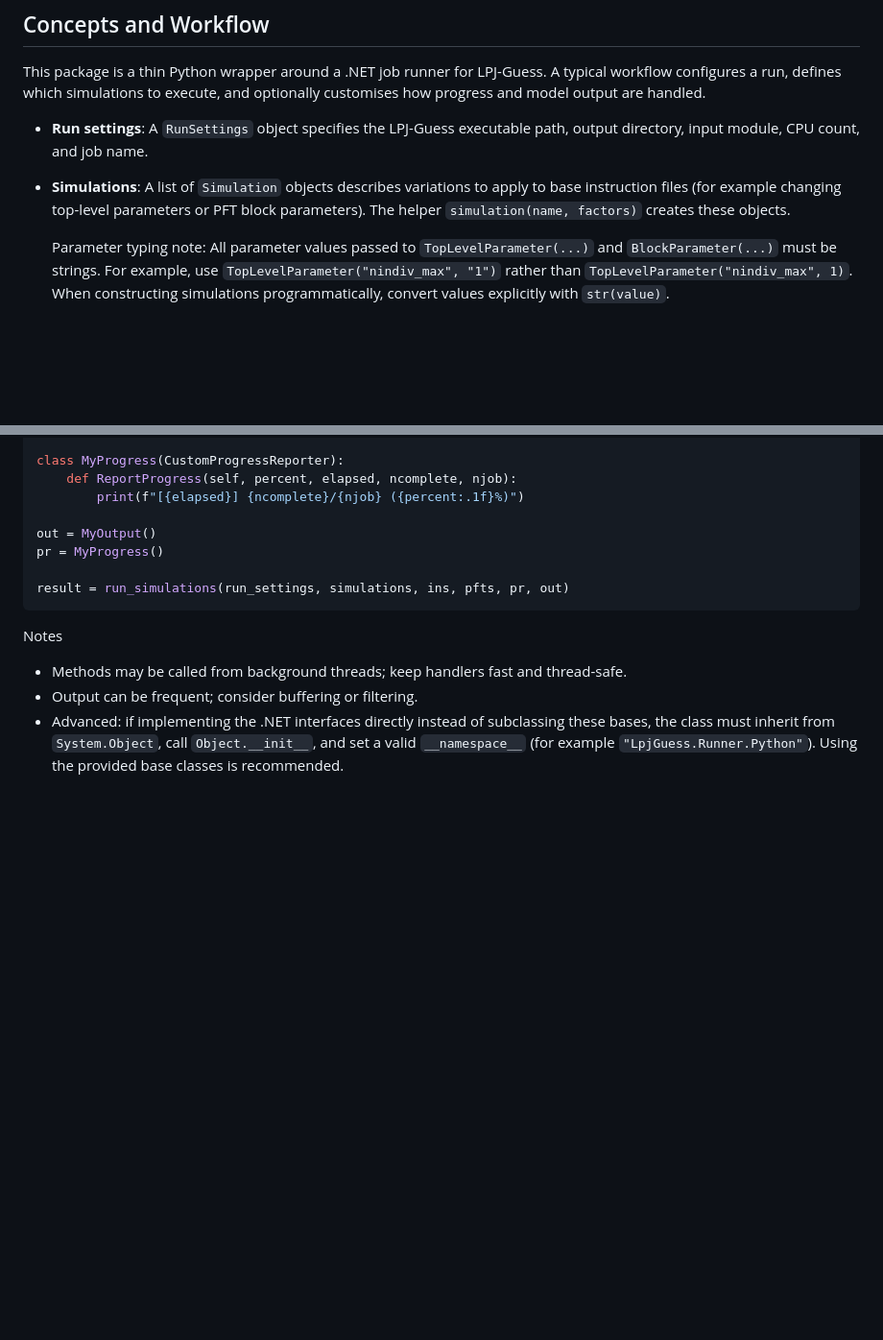
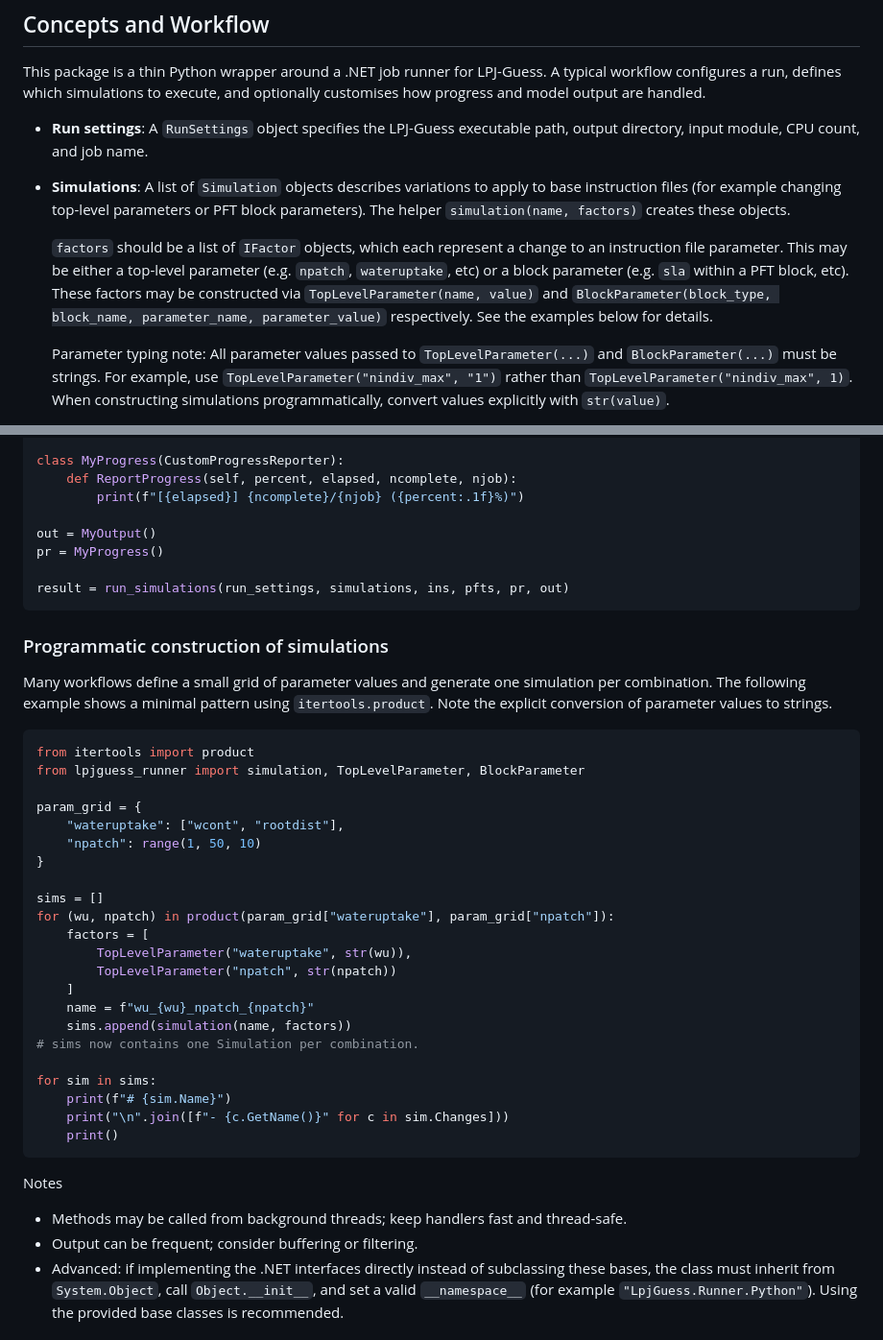
Before and after one commit to hie-dave/lpjg-gui, a Markdown page: python/README.md, 2 parts joined by grey strips. Shown at 96% size. GitHub-like rendering; blank space fills up the shorter version.

Commit message:
Added explicit example of programmatic simulation generation

````diff
--- a/python/README.md
+++ b/python/README.md
@@ -47,6 +47,14 @@ optionally customises how progress and model output are handled.
   to base instruction files (for example changing top-level parameters or PFT
   block parameters). The helper `simulation(name, factors)` creates these
   objects.
+
+  `factors` should be a list of `IFactor` objects, which each represent a
+  change to an instruction file parameter. This may be either a top-level
+  parameter (e.g. `npatch`, `wateruptake`, etc) or a block parameter (e.g.
+  `sla` within a PFT block, etc). These factors may be constructed via
+  `TopLevelParameter(name, value)` and
+  `BlockParameter(block_type, block_name, parameter_name, parameter_value)`
+  respectively. See the examples below for details.
 
   Parameter typing note: All parameter values passed to
   `TopLevelParameter(...)` and `BlockParameter(...)` must be strings. For
@@ -169,6 +177,38 @@ pr = MyProgress()
 result = run_simulations(run_settings, simulations, ins, pfts, pr, out)
 ```
 
+### Programmatic construction of simulations
+
+Many workflows define a small grid of parameter values and generate one
+simulation per combination. The following example shows a minimal pattern using
+`itertools.product`. Note the explicit conversion of parameter values to
+strings.
+
+```python
+from itertools import product
+from lpjguess_runner import simulation, TopLevelParameter, BlockParameter
+
+param_grid = {
+    "wateruptake": ["wcont", "rootdist"],
+    "npatch": range(1, 50, 10)
+}
+
+sims = []
+for (wu, npatch) in product(param_grid["wateruptake"], param_grid["npatch"]):
+    factors = [
+        TopLevelParameter("wateruptake", str(wu)),
+        TopLevelParameter("npatch", str(npatch))
+    ]
+    name = f"wu_{wu}_npatch_{npatch}"
+    sims.append(simulation(name, factors))
+# sims now contains one Simulation per combination.
+
+for sim in sims:
+    print(f"# {sim.Name}")
+    print("\n".join([f"- {c.GetName()}" for c in sim.Changes]))
+    print()
+```
+
 Notes
 
 - Methods may be called from background threads; keep handlers fast and
````
